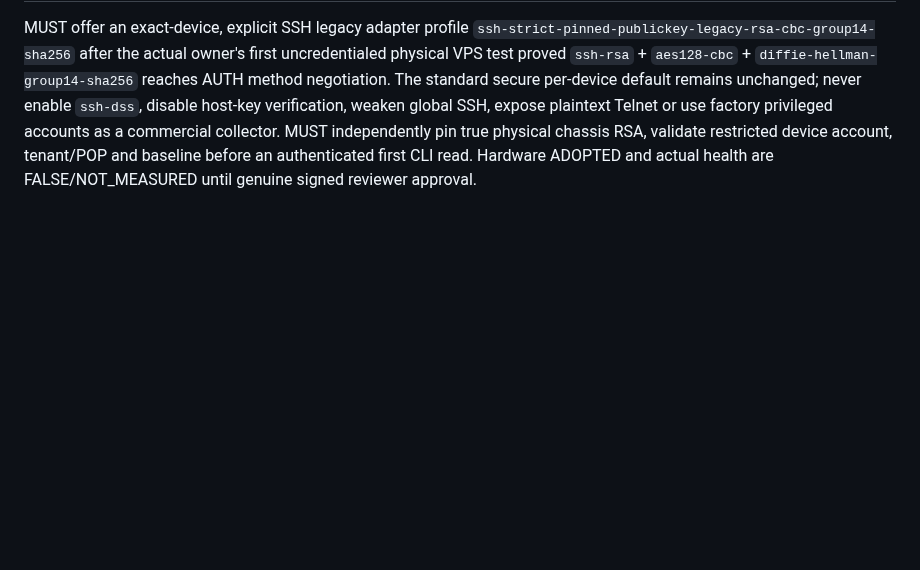
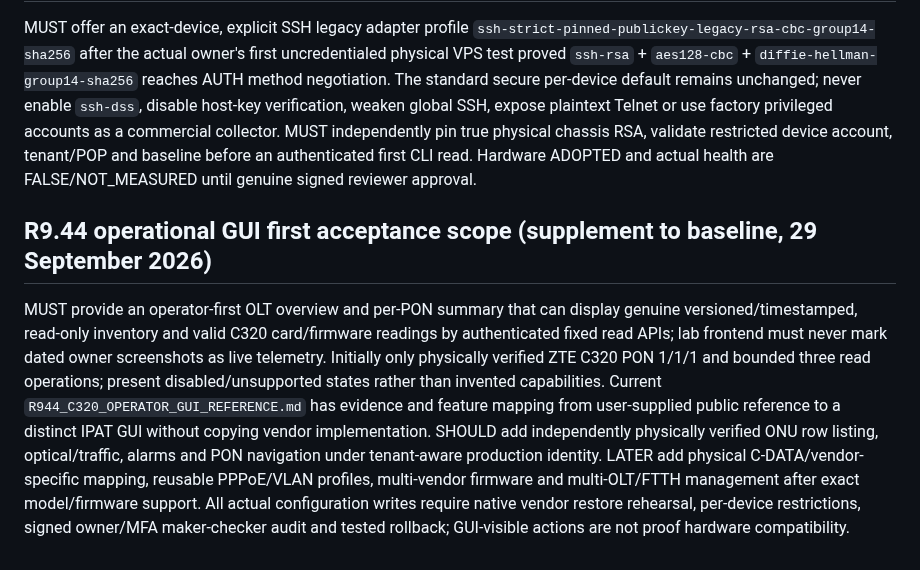
Before and after one commit to mr-ipat/ipat, a Markdown page: docs/PRD.md, the part around the change. GitHub-like rendering; blank space fills up the shorter version.

Commit message:
docs(r944): align docs/PRD.md with operator GUI and factual device safety gates

```diff
--- a/docs/PRD.md
+++ b/docs/PRD.md
@@ -1088,3 +1088,7 @@ commercial collector. MUST independently pin true physical chassis
 RSA, validate restricted device account, tenant/POP and baseline
 before an authenticated first CLI read. Hardware ADOPTED and actual
 health are FALSE/NOT_MEASURED until genuine signed reviewer approval.
+
+## R9.44 operational GUI first acceptance scope (supplement to baseline, 29 September 2026)
+
+MUST provide an operator-first OLT overview and per-PON summary that can display genuine versioned/timestamped, read-only inventory and valid C320 card/firmware readings by authenticated fixed read APIs; lab frontend must never mark dated owner screenshots as live telemetry. Initially only physically verified ZTE C320 PON 1/1/1 and bounded three read operations; present disabled/unsupported states rather than invented capabilities. Current `R944_C320_OPERATOR_GUI_REFERENCE.md` has evidence and feature mapping from user-supplied public reference to a distinct IPAT GUI without copying vendor implementation. SHOULD add independently physically verified ONU row listing, optical/traffic, alarms and PON navigation under tenant-aware production identity. LATER add physical C-DATA/vendor-specific mapping, reusable PPPoE/VLAN profiles, multi-vendor firmware and multi-OLT/FTTH management after exact model/firmware support. All actual configuration writes require native vendor restore rehearsal, per-device restrictions, signed owner/MFA maker-checker audit and tested rollback; GUI-visible actions are not proof hardware compatibility.
```
